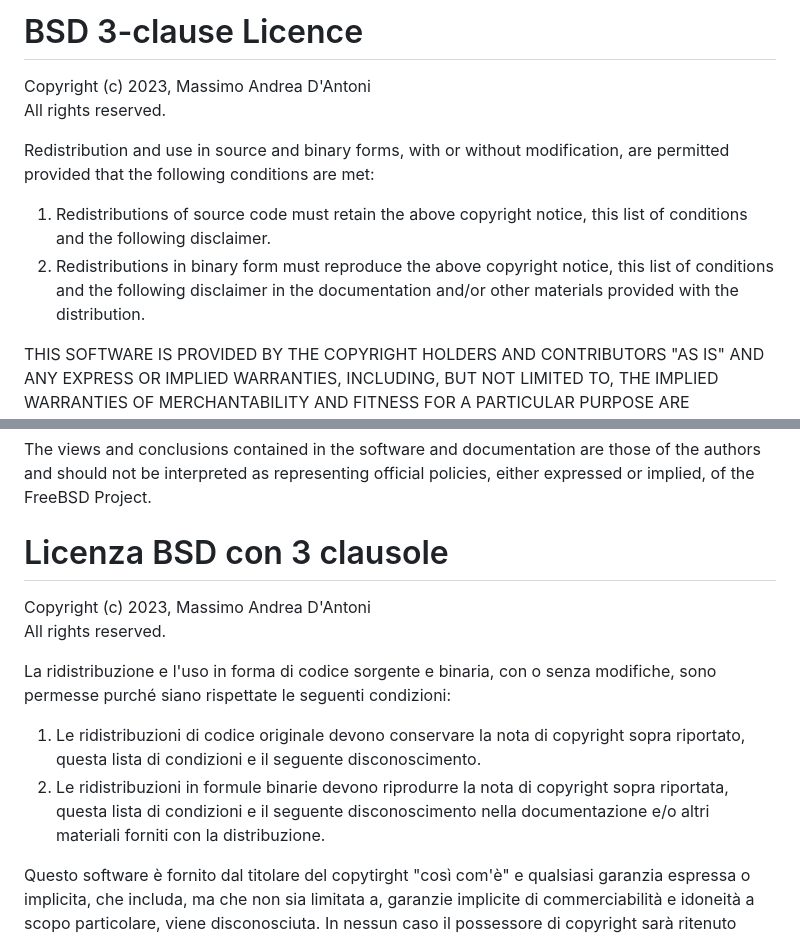
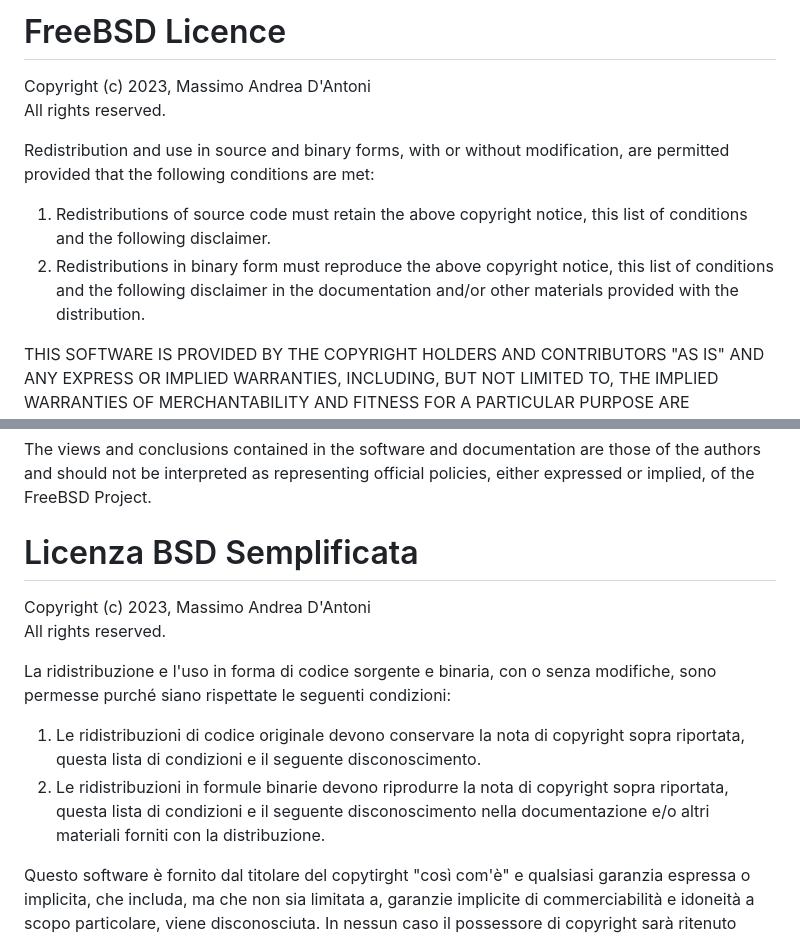
Before and after one commit to maxdantoni/scienzadellefinanze-slide, a Markdown page: licenza.md, 2 parts joined by grey strips. Drawn GitHub-style.

```diff
--- a/licenza.md
+++ b/licenza.md
@@ -1,4 +1,4 @@
-# BSD 3-clause Licence
+# FreeBSD Licence
 
 Copyright (c) 2023, Massimo Andrea D'Antoni
 All rights reserved.
@@ -6,11 +6,11 @@ All rights reserved.
 Redistribution and use in source and binary forms, with or without
 modification, are permitted provided that the following conditions are met:
 
-1. Redistributions of source code must retain the above copyright notice, this
-   list of conditions and the following disclaimer.
-2. Redistributions in binary form must reproduce the above copyright notice,
-   this list of conditions and the following disclaimer in the documentation
-   and/or other materials provided with the distribution.
+1. Redistributions of source code must retain the above copyright
+   notice, this list of conditions and the following disclaimer.
+2. Redistributions in binary form must reproduce the above copyright
+   notice, this list of conditions and the following disclaimer in the
+   documentation and/or other materials provided with the distribution.
 
 THIS SOFTWARE IS PROVIDED BY THE COPYRIGHT HOLDERS AND CONTRIBUTORS "AS IS" AND
 ANY EXPRESS OR IMPLIED WARRANTIES, INCLUDING, BUT NOT LIMITED TO, THE IMPLIED
@@ -27,16 +27,20 @@ The views and conclusions contained in the software and documentation are those
 of the authors and should not be interpreted as representing official policies,
 either expressed or implied, of the FreeBSD Project.
 
-# Licenza BSD con 3 clausole
+# Licenza BSD Semplificata
 
 Copyright (c) 2023, Massimo Andrea D'Antoni
 All rights reserved.
 
 La ridistribuzione e l'uso in forma di codice sorgente e binaria, con o senza modifiche, sono permesse purché siano rispettate le seguenti condizioni:
-1. Le ridistribuzioni di codice originale devono conservare la nota di copyright sopra riportato, questa lista di condizioni
-   e il seguente disconoscimento.
-2. Le ridistribuzioni in formule binarie devono riprodurre la nota di copyright sopra riportata, questa lista di condizioni
-   e il seguente disconoscimento nella documentazione e/o altri materiali forniti con la distribuzione.
+
+1. Le ridistribuzioni di codice originale devono conservare la nota di
+   copyright sopra riportata, questa lista di condizioni e il seguente
+   disconoscimento.
+2. Le ridistribuzioni in formule binarie devono riprodurre la nota di
+   copyright sopra riportata, questa lista di condizioni e il seguente
+   disconoscimento nella documentazione e/o altri materiali forniti con la
+   distribuzione.
 
 Questo software è fornito dal titolare del copytirght "così com'è" e
 qualsiasi garanzia espressa o implicita, che includa, ma che non sia limitata
```
Also changed, not shown: README.md (+1 -1 lines).
